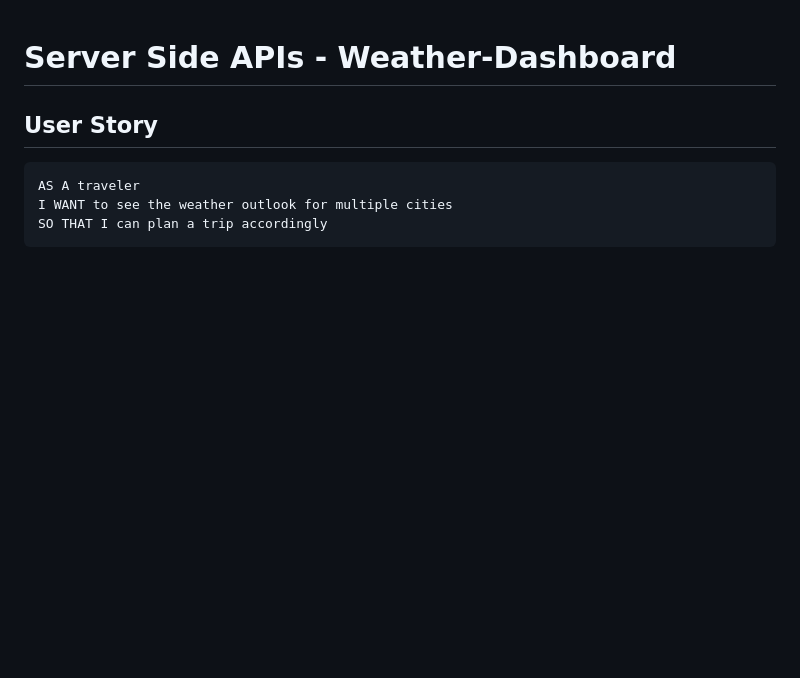
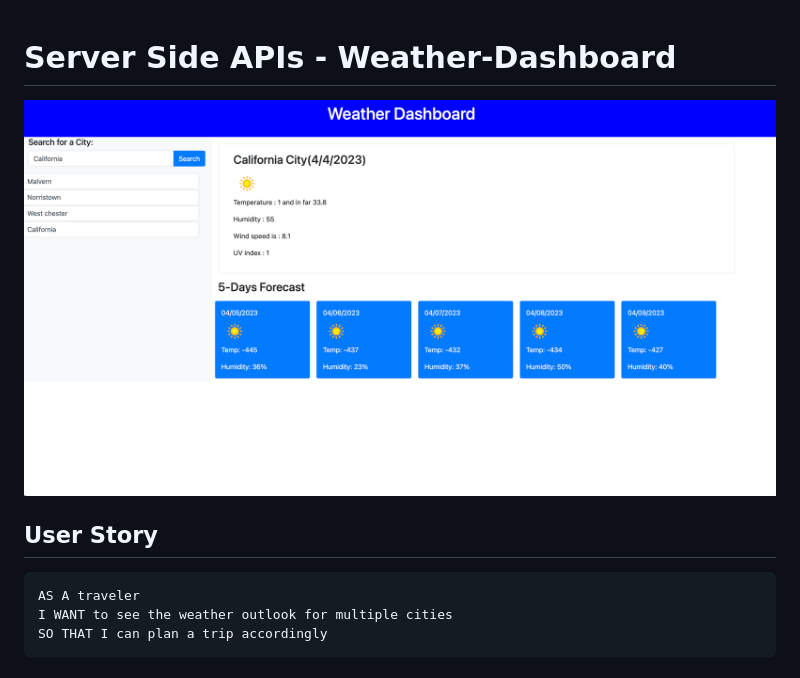
Before and after one commit to saritakharabe/weather-dashboard, a Markdown page: README.md, the part around the change. GitHub-like rendering; pictures changed too: assets/images/weather-dashboard.png (added); blank space fills up the shorter version.

```diff
--- a/README.md
+++ b/README.md
@@ -1,4 +1,6 @@
 # Server Side APIs - Weather-Dashboard
+
+![sreenshot of final page](./assets/images/weather-dashboard.png)
 
 ## User Story
 
```
Also changed, not shown: 3 other files.
